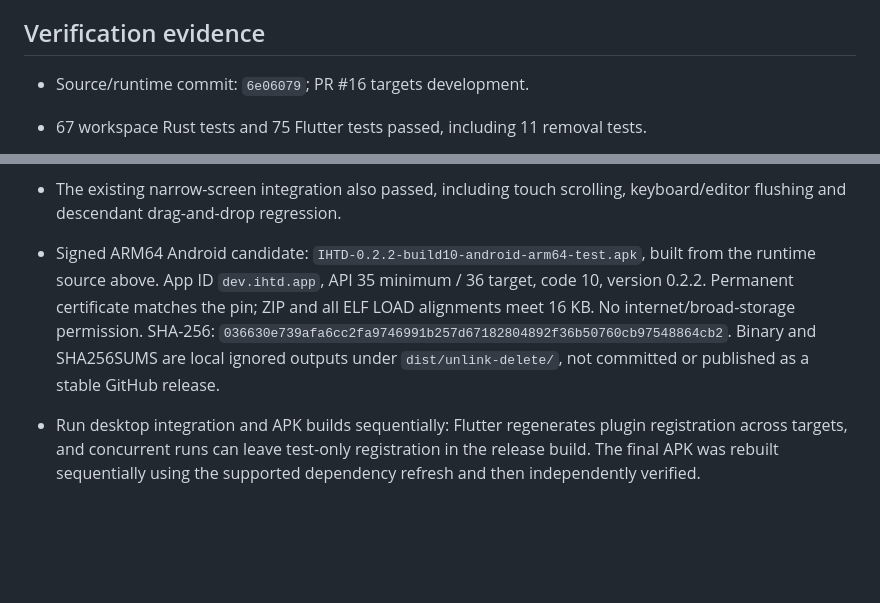
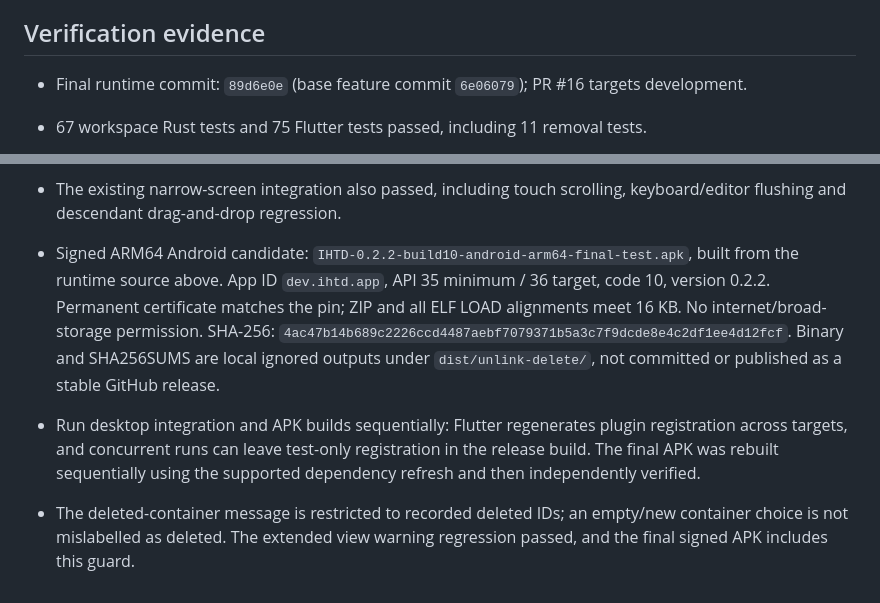
Before and after one commit to Plexyer/ihtd, a Markdown page: docs/unlink-delete-plan.md, 2 parts joined by grey strips. GitHub-like rendering; blank space fills up the shorter version.

Commit message:
docs: record final signed removal candidate

```diff
--- a/docs/unlink-delete-plan.md
+++ b/docs/unlink-delete-plan.md
@@ -130,7 +130,7 @@ everywhere and per-path children are outside scope unless explicitly approved.
 
 ## Verification evidence
 
-- Source/runtime commit: `6e06079`; PR #16 targets development.
+- Final runtime commit: `89d6e0e` (base feature commit `6e06079`); PR #16 targets development.
 - 67 workspace Rust tests and 75 Flutter tests passed, including 11 removal tests.
 - Shared library, tests and integration sources analyze cleanly; 13 Python
   release/architecture tests passed. GitHub Development checks passed in run
@@ -146,14 +146,18 @@ everywhere and per-path children are outside scope unless explicitly approved.
 
 - The existing narrow-screen integration also passed, including touch scrolling,
   keyboard/editor flushing and descendant drag-and-drop regression.
-- Signed ARM64 Android candidate: `IHTD-0.2.2-build10-android-arm64-test.apk`,
+- Signed ARM64 Android candidate: `IHTD-0.2.2-build10-android-arm64-final-test.apk`,
   built from the runtime source above. App ID `dev.ihtd.app`, API 35 minimum / 36
   target, code 10, version 0.2.2. Permanent certificate matches the pin; ZIP and
   all ELF LOAD alignments meet 16 KB. No internet/broad-storage permission.
-  SHA-256: `036630e739afa6cc2fa9746991b257d67182804892f36b50760cb97548864cb2`.
+  SHA-256: `4ac47b14b689c2226ccd4487aebf7079371b5a3c7f9dcde8e4c2df1ee4d12fcf`.
   Binary and SHA256SUMS are local ignored outputs under `dist/unlink-delete/`,
   not committed or published as a stable GitHub release.
 - Run desktop integration and APK builds sequentially: Flutter regenerates
   plugin registration across targets, and concurrent runs can leave test-only
   registration in the release build. The final APK was rebuilt sequentially
   using the supported dependency refresh and then independently verified.
+
+- The deleted-container message is restricted to recorded deleted IDs; an
+  empty/new container choice is not mislabelled as deleted. The extended view
+  warning regression passed, and the final signed APK includes this guard.
```
